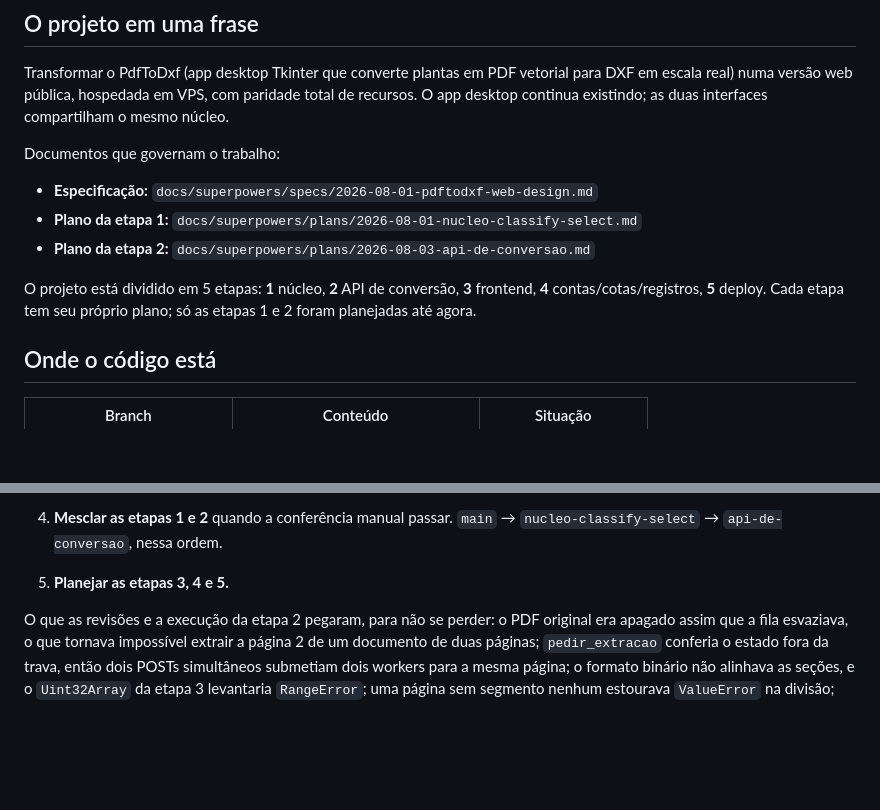
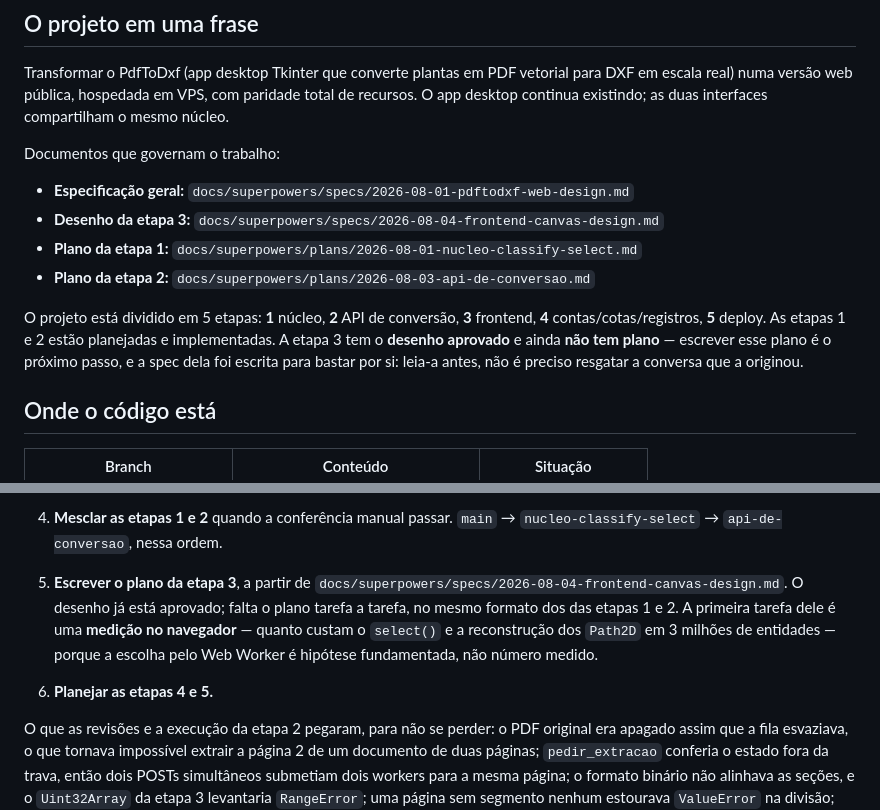
Before and after one commit to leoleonel-jf/PdfToDxf, a Markdown page: docs/superpowers/HANDOFF.md, 2 parts joined by grey strips. Rendered like a GitHub page; blank space fills up the shorter version.

Commit message:
Aponta o handoff para o desenho da etapa 3
Co-Authored-By: Claude Opus 5 <noreply@anthropic.com>

```diff
--- a/docs/superpowers/HANDOFF.md
+++ b/docs/superpowers/HANDOFF.md
@@ -11,13 +11,17 @@ compartilham o mesmo núcleo.
 
 Documentos que governam o trabalho:
 
-- **Especificação:** `docs/superpowers/specs/2026-08-01-pdftodxf-web-design.md`
+- **Especificação geral:** `docs/superpowers/specs/2026-08-01-pdftodxf-web-design.md`
+- **Desenho da etapa 3:** `docs/superpowers/specs/2026-08-04-frontend-canvas-design.md`
 - **Plano da etapa 1:** `docs/superpowers/plans/2026-08-01-nucleo-classify-select.md`
 - **Plano da etapa 2:** `docs/superpowers/plans/2026-08-03-api-de-conversao.md`
 
 O projeto está dividido em 5 etapas: **1** núcleo, **2** API de conversão,
-**3** frontend, **4** contas/cotas/registros, **5** deploy. Cada etapa tem seu
-próprio plano; só as etapas 1 e 2 foram planejadas até agora.
+**3** frontend, **4** contas/cotas/registros, **5** deploy. As etapas 1 e 2
+estão planejadas e implementadas. A etapa 3 tem o **desenho aprovado** e ainda
+**não tem plano** — escrever esse plano é o próximo passo, e a spec dela foi
+escrita para bastar por si: leia-a antes, não é preciso resgatar a conversa que
+a originou.
 
 ## Onde o código está
 
@@ -138,7 +142,14 @@ o suspeito é a troca atômica da ficha, não lentidão: a extração leva 0,5 s
 4. **Mesclar as etapas 1 e 2** quando a conferência manual passar. `main` →
    `nucleo-classify-select` → `api-de-conversao`, nessa ordem.
 
-5. **Planejar as etapas 3, 4 e 5.**
+5. **Escrever o plano da etapa 3**, a partir de
+   `docs/superpowers/specs/2026-08-04-frontend-canvas-design.md`. O desenho já
+   está aprovado; falta o plano tarefa a tarefa, no mesmo formato dos das etapas
+   1 e 2. A primeira tarefa dele é uma **medição no navegador** — quanto custam
+   o `select()` e a reconstrução dos `Path2D` em 3 milhões de entidades — porque
+   a escolha pelo Web Worker é hipótese fundamentada, não número medido.
+
+6. **Planejar as etapas 4 e 5.**
 
 O que as revisões e a execução da etapa 2 pegaram, para não se perder: o PDF
 original era apagado assim que a fila esvaziava, o que tornava impossível
```
